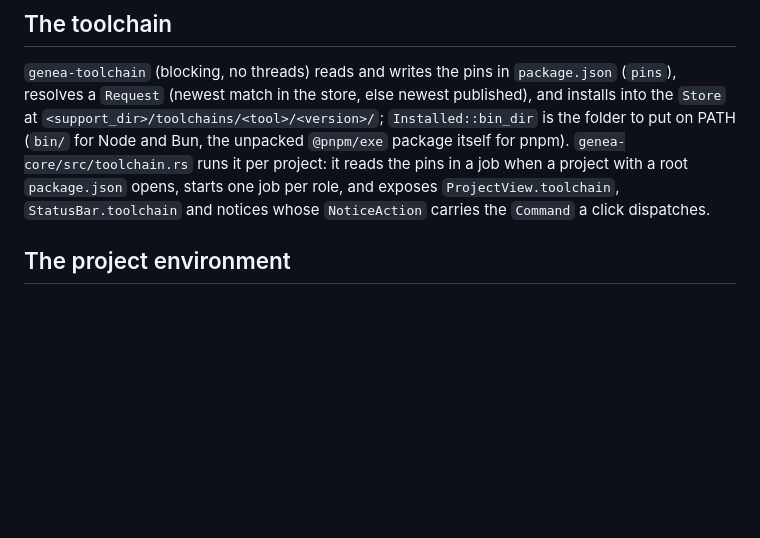
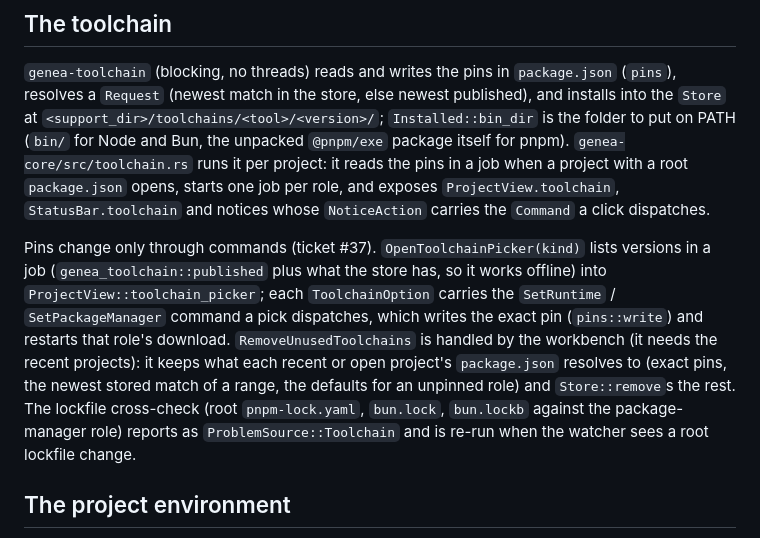
Before and after one commit to prudentmildew/genea, a Markdown page: ARCHITECTURE.md, the part around the change. Rendered like a GitHub page; blank space fills up the shorter version.

Commit message:
ARCHITECTURE: pin pickers, store cleanup and the lockfile check (#37)

```diff
--- a/ARCHITECTURE.md
+++ b/ARCHITECTURE.md
@@ -180,6 +180,19 @@ in a job when a project with a root `package.json` opens, starts one job per
 role, and exposes `ProjectView.toolchain`, `StatusBar.toolchain` and notices
 whose `NoticeAction` carries the `Command` a click dispatches.
 
+Pins change only through commands (ticket #37). `OpenToolchainPicker(kind)`
+lists versions in a job (`genea_toolchain::published` plus what the store
+has, so it works offline) into `ProjectView::toolchain_picker`; each
+`ToolchainOption` carries the `SetRuntime` / `SetPackageManager` command a
+pick dispatches, which writes the exact pin (`pins::write`) and restarts that
+role's download. `RemoveUnusedToolchains` is handled by the workbench (it
+needs the recent projects): it keeps what each recent or open project's
+`package.json` resolves to (exact pins, the newest stored match of a range,
+the defaults for an unpinned role) and `Store::remove`s the rest. The
+lockfile cross-check (root `pnpm-lock.yaml`, `bun.lock`, `bun.lockb` against
+the package-manager role) reports as `ProblemSource::Toolchain` and is
+re-run when the watcher sees a root lockfile change.
+
 ## The project environment
 
 Every process Genea starts for a project (terminal shells, scripts,
```
